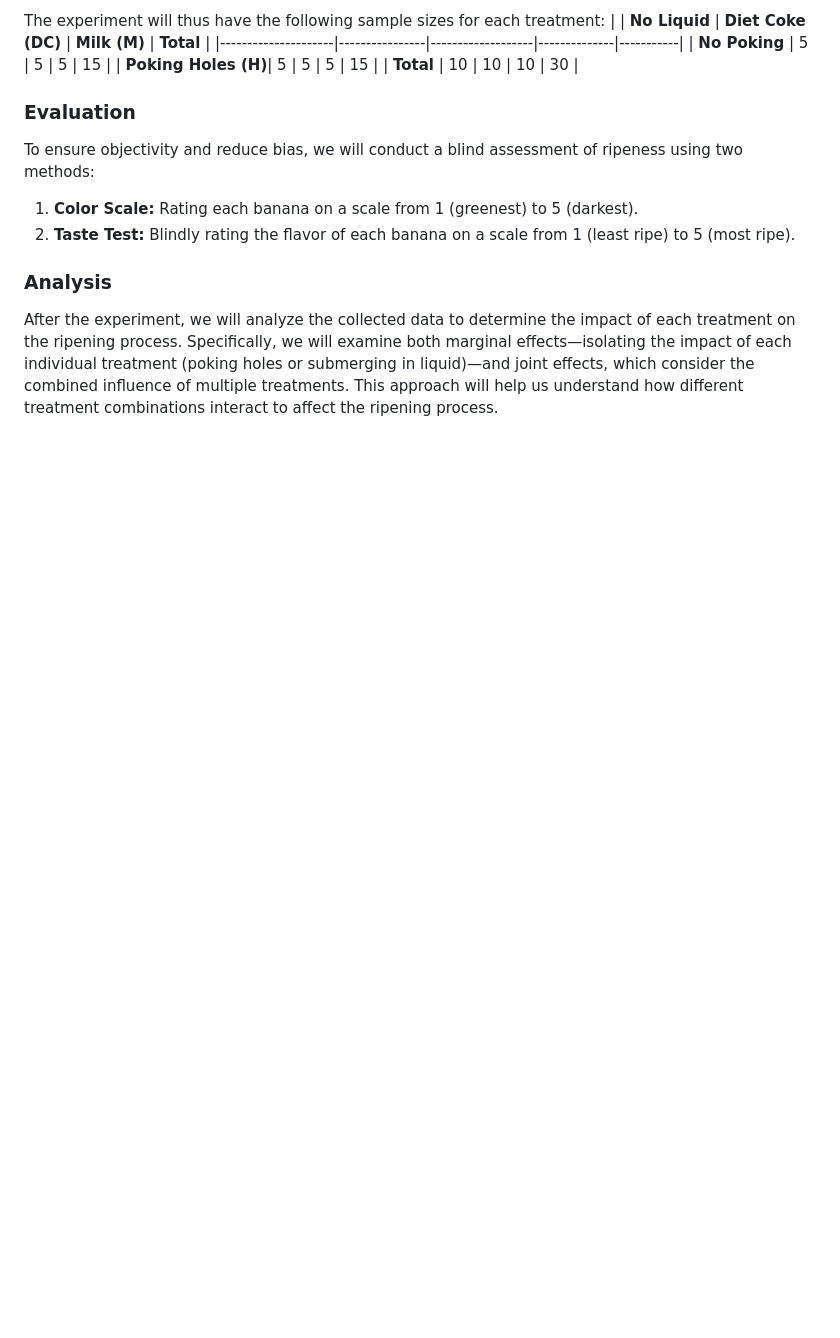
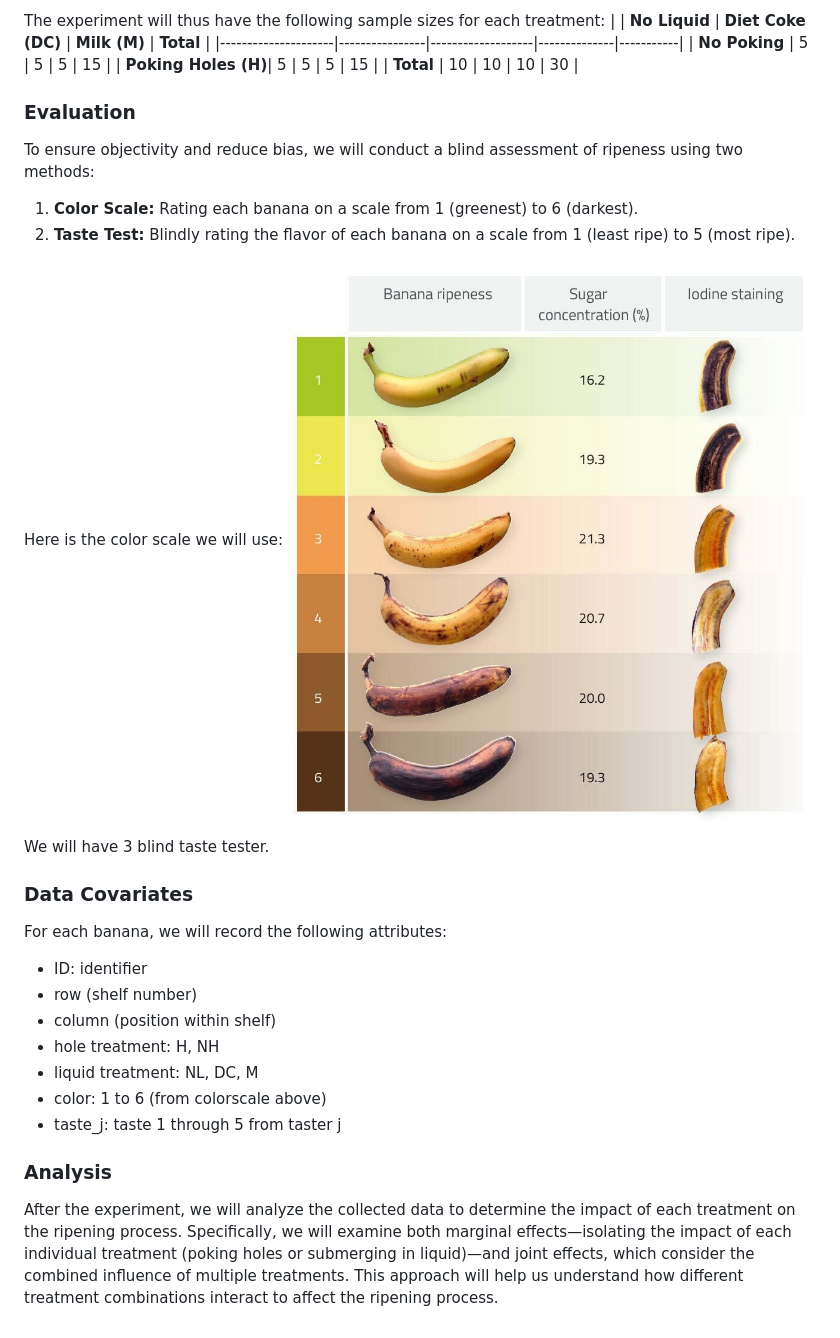
Before and after one commit to paoloborello/stats604-project3, a Markdown page: pre-experimental-plan.md, the part around the change. Drawn GitHub-style; pictures changed too: images/color_scale.jpg (added); blank space fills up the shorter version.

Commit message:
Update to PrePlan

```diff
--- a/pre-experimental-plan.md
+++ b/pre-experimental-plan.md
@@ -36,8 +36,23 @@ The experiment will thus have the following sample sizes for each treatment:
 
 ### Evaluation
 To ensure objectivity and reduce bias, we will conduct a blind assessment of ripeness using two methods:
-1. **Color Scale:** Rating each banana on a scale from 1 (greenest) to 5 (darkest).
+1. **Color Scale:** Rating each banana on a scale from 1 (greenest) to 6 (darkest).
 2. **Taste Test:** Blindly rating the flavor of each banana on a scale from 1 (least ripe) to 5 (most ripe).
+
+Here is the color scale we will use:
+![Color Scale](./images/color_scale.jpg)
+
+We will have 3 blind taste tester.
+
+### Data Covariates
+For each banana, we will record the following attributes:
+ - ID: identifier
+ - row (shelf number)
+ - column (position within shelf)
+ - hole treatment: H, NH
+ - liquid treatment: NL, DC, M
+ - color: 1 to 6 (from colorscale above)
+ - taste_j: taste 1 through 5 from taster j
 
 ### Analysis
 After the experiment, we will analyze the collected data to determine the impact of each treatment on the ripening process. Specifically, we will examine both marginal effects—isolating the impact of each individual treatment (poking holes or submerging in liquid)—and joint effects, which consider the combined influence of multiple treatments. This approach will help us understand how different treatment combinations interact to affect the ripening process.
```
Also changed, not shown: 1 other file.
